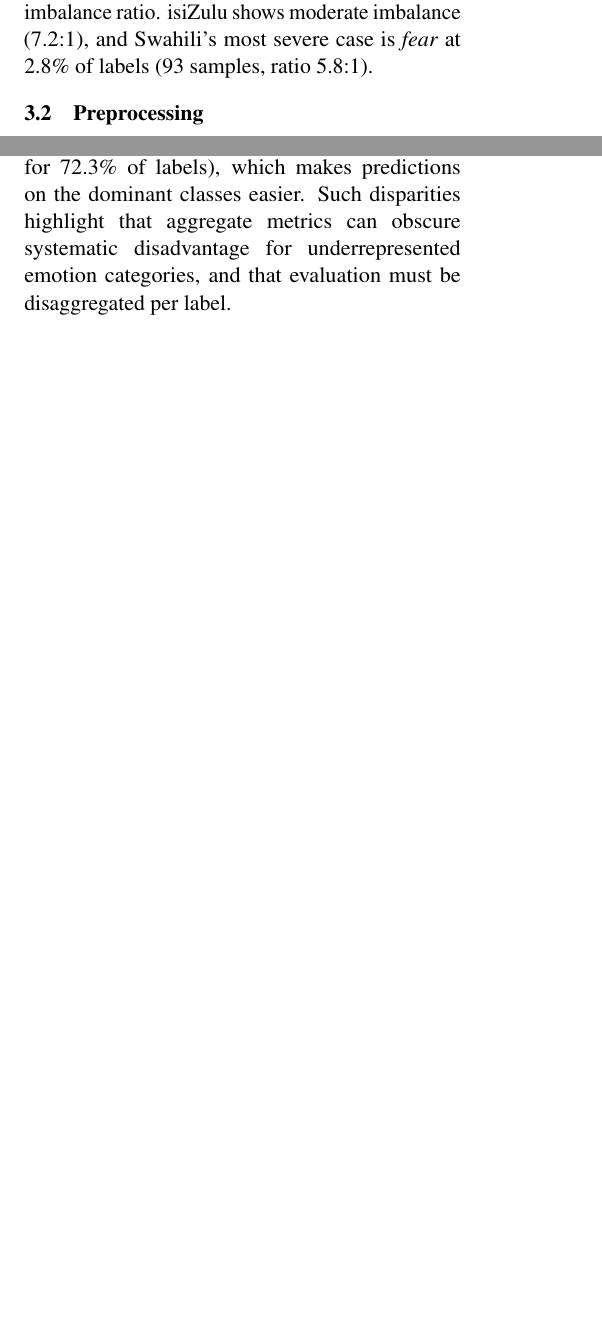
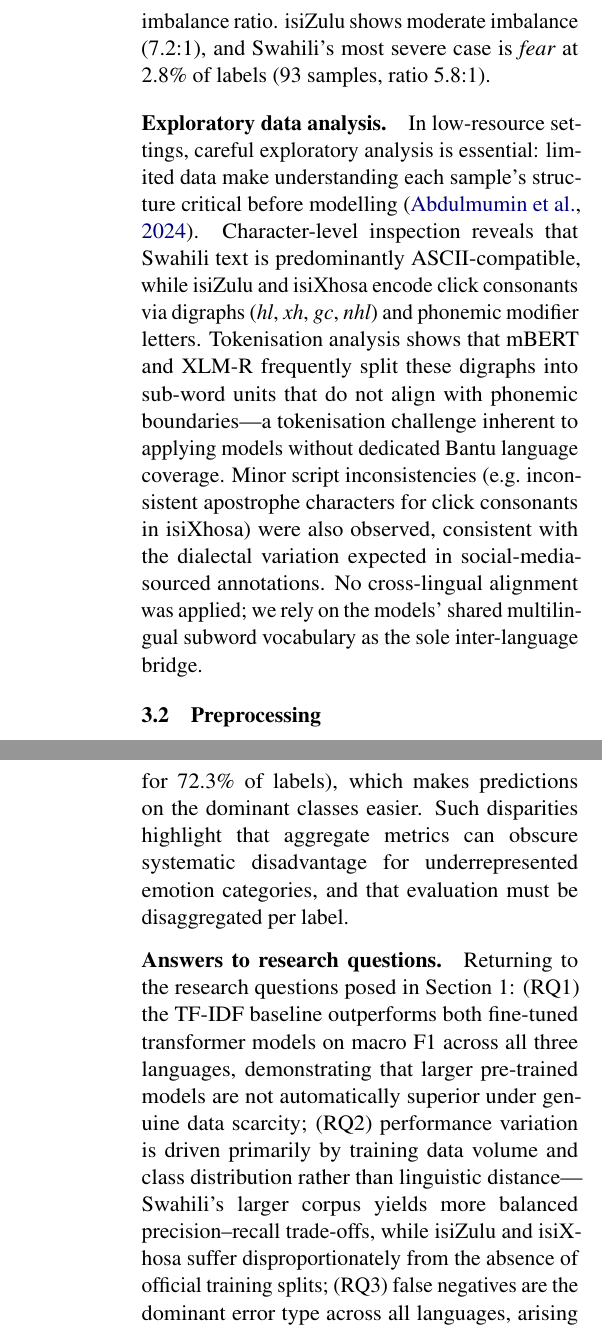
Before and after one commit to B-WayneZA/NLP, a LaTeX paper (documentation/report.tex): two parts of the columns of pages 2 and 4 of 6 before the commit and two parts of the columns of pages 3 and 5 of 6 after it, joined at a grey line, cut so that both start at the same text, the shorter picture padded with empty space. Compiled offline with pdfLaTeX; a missing bibliography style is replaced by a similar one.

Commit message:
report: rubric pass — EDA paragraph, lit-survey gap sentences, intro references, RQ summary

```diff
--- a/documentation/report.tex
+++ b/documentation/report.tex
@@ -180,6 +195,24 @@ For isiXhosa, \textit{sadness} accounts for 41.2\% of training labels while
 \textit{disgust} appears in only 0.4\% (3 samples)---a 93.7:1 imbalance ratio.
 isiZulu shows moderate imbalance (7.2:1), and Swahili's most severe case is
 \textit{fear} at 2.8\% of labels (93 samples, ratio 5.8:1).
+
+\paragraph{Exploratory data analysis.}
+In low-resource settings, careful exploratory analysis is essential: limited
+data make understanding each sample's structure critical before modelling
+\citep{abdulmumin2024brighter}.
+Character-level inspection reveals that Swahili text is predominantly
+ASCII-compatible, while isiZulu and isiXhosa encode click consonants via
+digraphs (\textit{hl}, \textit{xh}, \textit{gc}, \textit{nhl}) and phonemic
+modifier letters.
+Tokenisation analysis shows that mBERT and XLM-R frequently split these
+digraphs into sub-word units that do not align with phonemic boundaries---a
+tokenisation challenge inherent to applying models without dedicated Bantu
+language coverage.
+Minor script inconsistencies (e.g.\ inconsistent apostrophe characters for
+click consonants in isiXhosa) were also observed, consistent with the
+dialectal variation expected in social-media-sourced annotations.
+No cross-lingual alignment was applied; we rely on the models' shared
+multilingual subword vocabulary as the sole inter-language bridge.
 
 \subsection{Preprocessing}
 
@@ -395,6 +428,19 @@ Such disparities highlight that aggregate metrics can obscure systematic
 disadvantage for underrepresented emotion categories, and that evaluation
 must be disaggregated per label.
 
+\paragraph{Answers to research questions.}
+Returning to the research questions posed in Section~1:
+(RQ1) the TF-IDF baseline outperforms both fine-tuned transformer models on
+macro F1 across all three languages, demonstrating that larger pre-trained
+models are not automatically superior under genuine data scarcity;
+(RQ2) performance variation is driven primarily by training data volume and
+class distribution rather than linguistic distance---Swahili's larger corpus
+yields more balanced precision--recall trade-offs, while isiZulu and isiXhosa
+suffer disproportionately from the absence of official training splits;
+(RQ3) false negatives are the dominant error type across all languages,
+arising from class sparsity that prevents meaningful decision boundaries for
+rare emotions such as disgust and fear.
+
 % ──────────────────────────────────────────────────────────────────────────────
 \section{Reflections and Discussion}
 
```
Also changed, not shown: documentation/report.tex (15 more changed lines).
